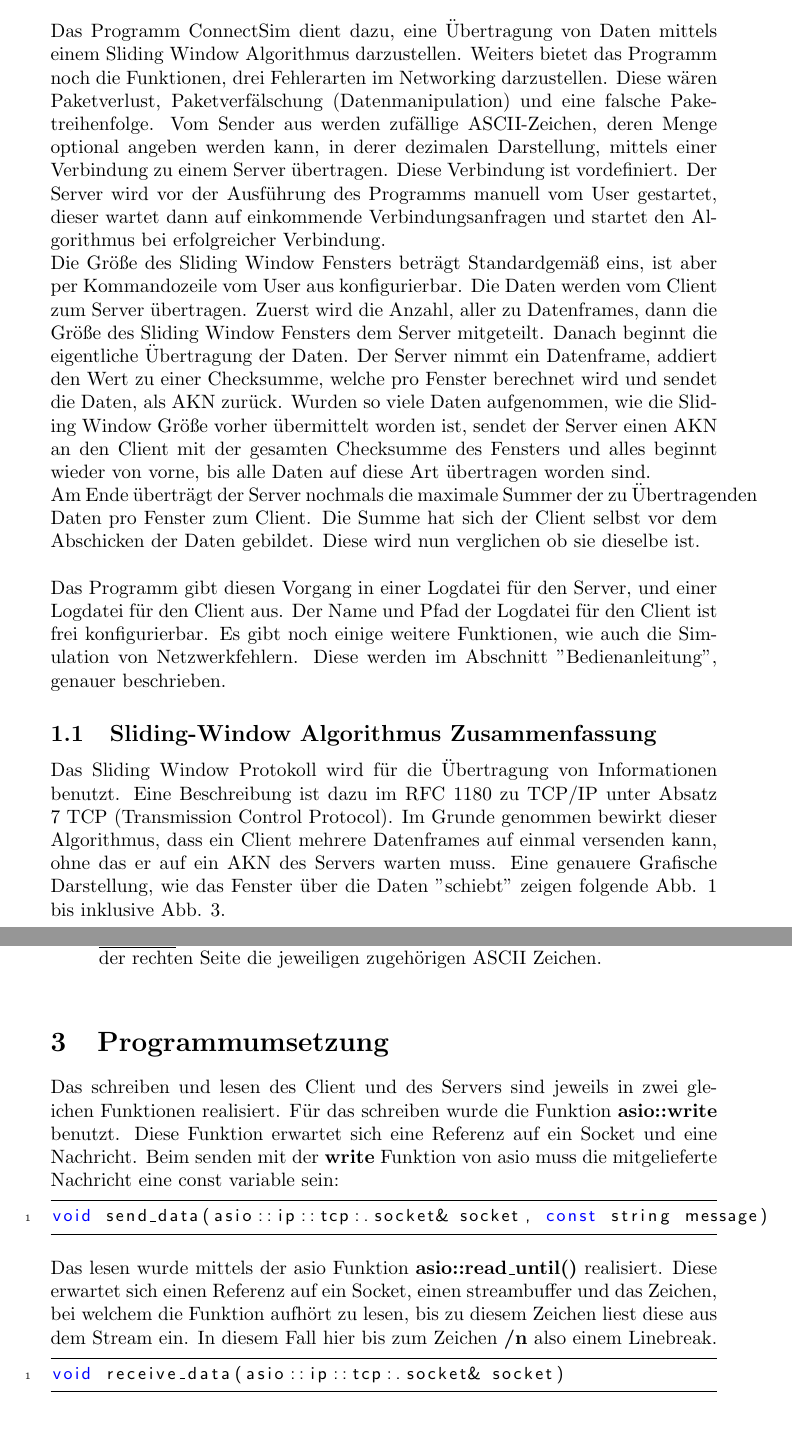
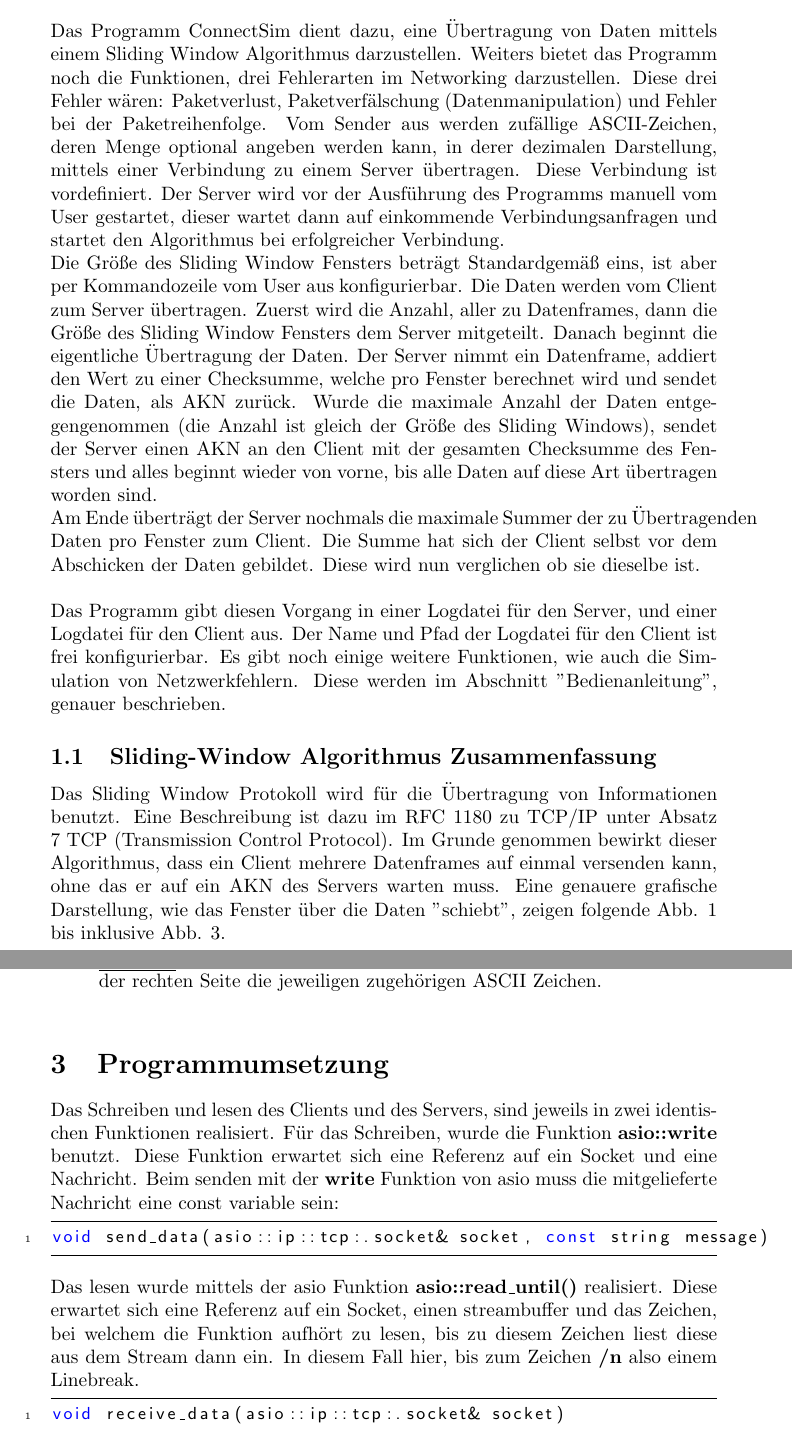
Before and after one commit to Shooteger/putz_projekt_2, a LaTeX document (documents/connectsim_ausarbeitung_putz.tex): two parts of pages 3 and 13 of 19 before the commit and two parts of pages 3 and 9 of 13 after it, joined at a grey line, cut so that both start at the same text. Compiled offline with pdfLaTeX.

Commit message:
+adding image folder +fixing typos in documentation

```diff
--- a/documents/connectsim_ausarbeitung_putz.tex
+++ b/documents/connectsim_ausarbeitung_putz.tex
@@ -51,14 +51,12 @@ NVS- Projekt 2020/21, 5AHIF
 
 \section{Beschreibung}
 Das Programm ConnectSim dient dazu, eine Übertragung von Daten mittels einem Sliding Window Algorithmus darzustellen.
-Weiters bietet das Programm noch die Funktionen, drei Fehlerarten im Networking darzustellen. Diese wären Paketverlust,
-Paketverfälschung (Datenmanipulation) und eine falsche Paketreihenfolge. Vom Sender aus werden zufällige ASCII-Zeichen, deren
+Weiters bietet das Programm noch die Funktionen, drei Fehlerarten im Networking darzustellen. Diese drei Fehler wären: Paketverlust,
+Paketverfälschung (Datenmanipulation) und Fehler bei der Paketreihenfolge. Vom Sender aus werden zufällige ASCII-Zeichen, deren
 Menge optional angeben werden kann, in derer dezimalen Darstellung, mittels einer Verbindung zu einem Server übertragen. Diese
 Verbindung ist vordefiniert. Der Server wird vor der Ausführung des Programms manuell vom User gestartet, dieser wartet dann auf einkommende Verbindungsanfragen und startet den Algorithmus bei erfolgreicher Verbindung. \newline
 Die Größe des Sliding Window Fensters beträgt Standardgemäß eins, ist aber per Kommandozeile vom User aus konfigurierbar.
-Die Daten werden vom Client zum Server übertragen. Zuerst wird die Anzahl, aller zu  Datenframes, dann die Größe des Sliding Window Fensters dem Server mitgeteilt. Danach beginnt die eigentliche Übertragung der Daten. Der Server nimmt ein Datenframe, addiert den Wert zu einer Checksumme,
-welche pro Fenster berechnet wird und sendet die Daten, als AKN zurück. Wurden so viele Daten aufgenommen, wie die Sliding Window Größe vorher übermittelt worden
-ist, sendet der Server einen AKN an den Client mit der gesamten Checksumme des Fensters und alles beginnt wieder von vorne, bis alle Daten auf diese Art übertragen worden
+Die Daten werden vom Client zum Server übertragen. Zuerst wird die Anzahl, aller zu  Datenframes, dann die Größe des Sliding Window Fensters dem Server mitgeteilt. Danach beginnt die eigentliche Übertragung der Daten. Der Server nimmt ein Datenframe, addiert den Wert zu einer Checksumme, welche pro Fenster berechnet wird und sendet die Daten, als AKN zurück. Wurde die maximale Anzahl der Daten entgegengenommen (die Anzahl ist gleich der Größe des Sliding Windows), sendet der Server einen AKN an den Client mit der gesamten Checksumme des Fensters und alles beginnt wieder von vorne, bis alle Daten auf diese Art übertragen worden
 sind.\newline
 Am Ende überträgt der Server nochmals die maximale Summer der zu Übertragenden Daten pro Fenster zum Client. Die Summe hat sich der Client selbst vor dem Abschicken der
 Daten gebildet. Diese wird nun verglichen ob sie dieselbe ist.
@@ -69,8 +67,8 @@ Es gibt noch einige weitere Funktionen, wie auch die Simulation von Netzwerkfehl
 
 \subsection{Sliding-Window Algorithmus Zusammenfassung}
 Das Sliding Window Protokoll wird für die Übertragung von Informationen benutzt. Eine Beschreibung ist dazu im RFC 1180 zu TCP/IP unter Absatz 7 TCP (Transmission Control Protocol).
-Im Grunde genommen bewirkt dieser Algorithmus, dass ein Client mehrere Datenframes auf einmal versenden kann, ohne das er auf ein AKN des Servers warten muss. Eine genauere Grafische Darstellung,
-wie das Fenster über die Daten "schiebt" zeigen folgende Abb. 1 bis inklusive Abb. 3.
+Im Grunde genommen bewirkt dieser Algorithmus, dass ein Client mehrere Datenframes auf einmal versenden kann, ohne das er auf ein AKN des Servers warten muss. Eine genauere grafische Darstellung,
+wie das Fenster über die Daten "schiebt", zeigen folgende Abb. 1 bis inklusive Abb. 3.
 
 \begin{center}
 \begin{figure}[h]
@@ -233,13 +228,13 @@ den absoluten Pfad der Lockdatei für den Client zurück.
 
 \section{Programmumsetzung}
 
-Das schreiben und lesen des Client und des Servers sind jeweils in zwei gleichen Funktionen realisiert. Für das schreiben wurde die Funktion \textbf{asio::write} benutzt. Diese Funktion erwartet sich eine Referenz auf ein Socket und eine Nachricht. Beim senden mit der \textbf{write} Funktion von asio muss die mitgelieferte Nachricht eine const variable sein:
+Das Schreiben und lesen des Clients und des Servers, sind jeweils in zwei identischen Funktionen realisiert. Für das Schreiben, wurde die Funktion \textbf{asio::write} benutzt. Diese Funktion erwartet sich eine Referenz auf ein Socket und eine Nachricht. Beim senden mit der \textbf{write} Funktion von asio muss die mitgelieferte Nachricht eine const variable sein:
 
 \begin{lstlisting}
 void send_data(asio::ip::tcp:.socket& socket, const string message)
 \end{lstlisting}
 
-Das lesen wurde mittels der asio Funktion \textbf{asio::read\_until()} realisiert. Diese erwartet sich einen Referenz auf ein Socket, einen streambuffer und das Zeichen, bei welchem die Funktion aufhört zu lesen, bis zu diesem Zeichen liest diese aus dem Stream ein. In diesem Fall hier bis zum Zeichen \textbf{/n} also einem Linebreak.
+Das lesen wurde mittels der asio Funktion \textbf{asio::read\_until()} realisiert. Diese erwartet sich eine Referenz auf ein Socket, einen streambuffer und das Zeichen, bei welchem die Funktion aufhört zu lesen, bis zu diesem Zeichen liest diese aus dem Stream dann ein. In diesem Fall hier, bis zum Zeichen \textbf{/n} also einem Linebreak.
 
 \begin{lstlisting}
 void receive_data(asio::ip::tcp:.socket& socket)
```
Also changed, not shown: documents/connectsim_ausarbeitung_putz.pdf, documents/images/clientep.png (added), documents/images/connectsim-h.png (added), documents/images/connectsim.png (added), documents/images/connectsimclient.png (added), documents/images/connectsimcliente.png (added), documents/images/connectsimserver.png (added), documents/images/servercon.png (added), documents/images/serverep.png (added), documents/images/slidingwindow1.png (added), documents/images/slidingwindow2.png (added), documents/images/slidingwindow3.png (added), documents/connectsim_ausarbeitung_putz.tex (21 more changed lines), 4 other files.
